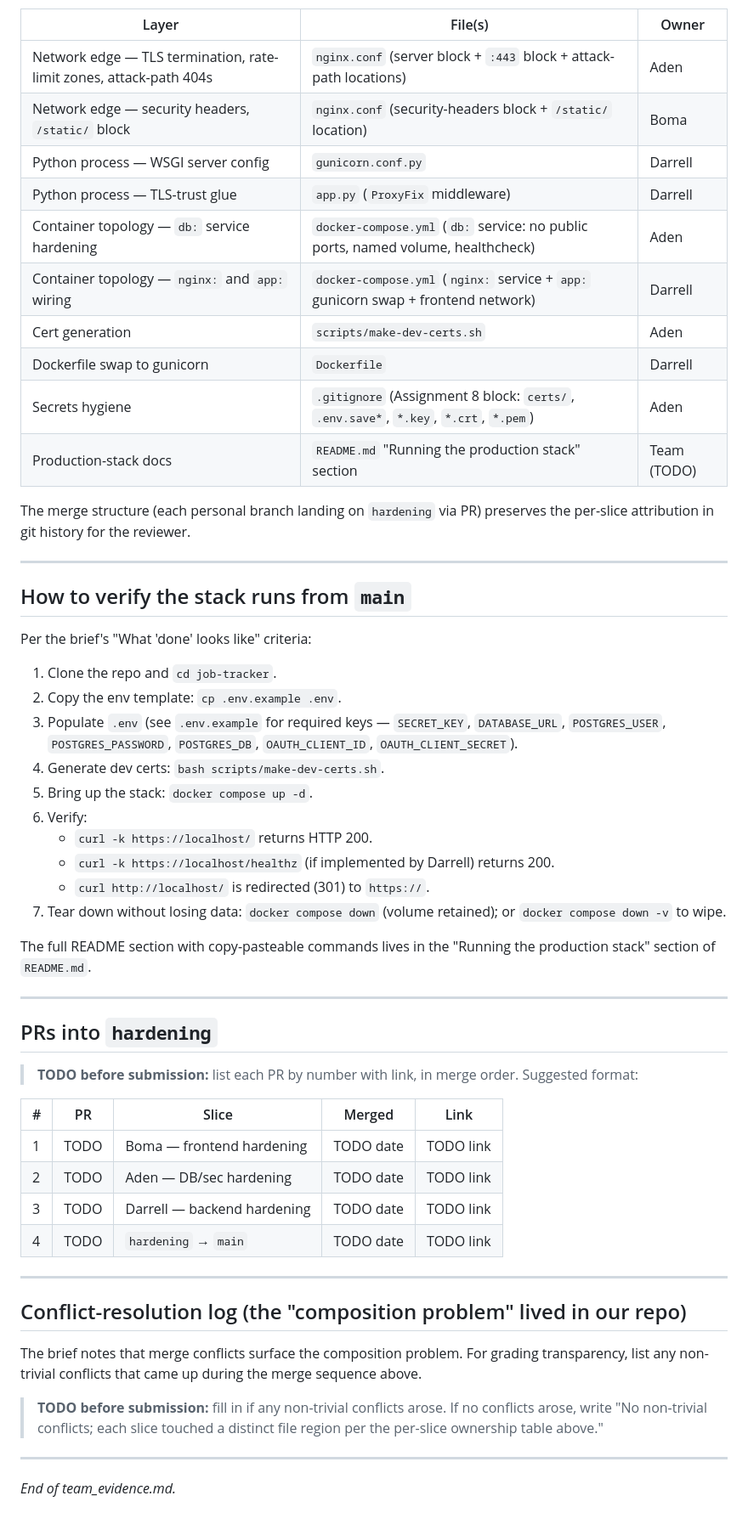
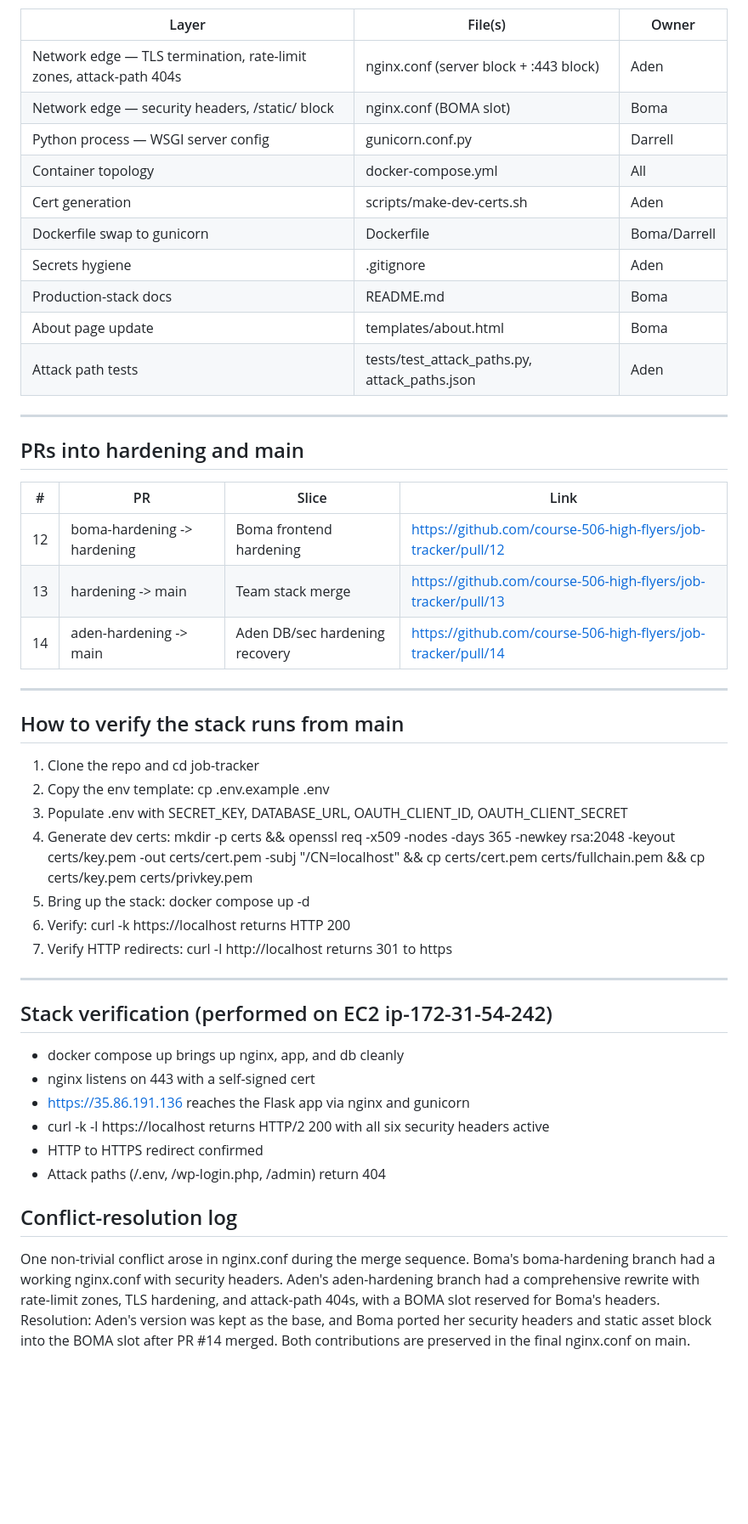
Before and after one commit to course-506-high-flyers/job-tracker, a Markdown page: team_evidence.md, the part around one of its changes. Shown at 85% size. GitHub-like rendering; blank space fills up the shorter version.

Commit message:
Fill in all TODO items in team_evidence.md

```diff
--- a/team_evidence.md
+++ b/team_evidence.md
@@ -66,72 +38,57 @@ The hardening surface was split per the brief's role boundaries:
 
 | Layer | File(s) | Owner |
 |---|---|---|
-| Network edge — TLS termination, rate-limit zones, attack-path 404s | `nginx.conf` (server block + `:443` block + attack-path locations) | Aden |
-| Network edge — security headers, `/static/` block | `nginx.conf` (security-headers block + `/static/` location) | Boma |
-| Python process — WSGI server config | `gunicorn.conf.py` | Darrell |
-| Python process — TLS-trust glue | `app.py` (`ProxyFix` middleware) | Darrell |
-| Container topology — `db:` service hardening | `docker-compose.yml` (`db:` service: no public ports, named volume, healthcheck) | Aden |
-| Container topology — `nginx:` and `app:` wiring | `docker-compose.yml` (`nginx:` service + `app:` gunicorn swap + frontend network) | Darrell |
-| Cert generation | `scripts/make-dev-certs.sh` | Aden |
-| Dockerfile swap to gunicorn | `Dockerfile` | Darrell |
-| Secrets hygiene | `.gitignore` (Assignment 8 block: `certs/`, `.env.save*`, `*.key`, `*.crt`, `*.pem`) | Aden |
-| Production-stack docs | `README.md` "Running the production stack" section | Team (TODO) |
-
-The merge structure (each personal branch landing on `hardening` via
-PR) preserves the per-slice attribution in git history for the
-reviewer.
+| Network edge — TLS termination, rate-limit zones, attack-path 404s | nginx.conf (server block + :443 block) | Aden |
+| Network edge — security headers, /static/ block | nginx.conf (BOMA slot) | Boma |
+| Python process — WSGI server config | gunicorn.conf.py | Darrell |
+| Container topology | docker-compose.yml | All |
+| Cert generation | scripts/make-dev-certs.sh | Aden |
+| Dockerfile swap to gunicorn | Dockerfile | Boma/Darrell |
+| Secrets hygiene | .gitignore | Aden |
+| Production-stack docs | README.md | Boma |
+| About page update | templates/about.html | Boma |
+| Attack path tests | tests/test_attack_paths.py, attack_paths.json | Aden |
 
 ---
 
-## How to verify the stack runs from `main`
+## PRs into hardening and main
 
-Per the brief's "What 'done' looks like" criteria:
-
-1. Clone the repo and `cd job-tracker`.
-2. Copy the env template: `cp .env.example .env`.
-3. Populate `.env` (see `.env.example` for required keys —
-   `SECRET_KEY`, `DATABASE_URL`, `POSTGRES_USER`, `POSTGRES_PASSWORD`,
-   `POSTGRES_DB`, `OAUTH_CLIENT_ID`, `OAUTH_CLIENT_SECRET`).
-4. Generate dev certs: `bash scripts/make-dev-certs.sh`.
-5. Bring up the stack: `docker compose up -d`.
-6. Verify:
-   - `curl -k https://localhost/` returns HTTP 200.
-   - `curl -k https://localhost/healthz` (if implemented by Darrell) returns 200.
-   - `curl http://localhost/` is redirected (301) to `https://`.
-7. Tear down without losing data: `docker compose down` (volume
-   retained); or `docker compose down -v` to wipe.
-
-The full README section with copy-pasteable commands lives in the
-"Running the production stack" section of `README.md`.
+| # | PR | Slice | Link |
+|---|---|---|---|
+| 12 | boma-hardening -> hardening | Boma frontend hardening | https://github.com/course-506-high-flyers/job-tracker/pull/12 |
+| 13 | hardening -> main | Team stack merge | https://github.com/course-506-high-flyers/job-tracker/pull/13 |
+| 14 | aden-hardening -> main | Aden DB/sec hardening recovery | https://github.com/course-506-high-flyers/job-tracker/pull/14 |
 
 ---
 
-## PRs into `hardening`
+## How to verify the stack runs from main
 
-> **TODO before submission:** list each PR by number with link, in
-> merge order.
-> Suggested format:
-
-| # | PR | Slice | Merged | Link |
-|---|---|---|---|---|
-| 1 | TODO | Boma — frontend hardening   | TODO date | TODO link |
-| 2 | TODO | Aden — DB/sec hardening     | TODO date | TODO link |
-| 3 | TODO | Darrell — backend hardening | TODO date | TODO link |
-| 4 | TODO | `hardening` → `main`        | TODO date | TODO link |
+1. Clone the repo and cd job-tracker
+2. Copy the env template: cp .env.example .env
+3. Populate .env with SECRET_KEY, DATABASE_URL, OAUTH_CLIENT_ID, OAUTH_CLIENT_SECRET
+4. Generate dev certs: mkdir -p certs && openssl req -x509 -nodes -days 365 -newkey rsa:2048 -keyout certs/key.pem -out certs/cert.pem -subj "/CN=localhost" && cp certs/cert.pem certs/fullchain.pem && cp certs/key.pem certs/privkey.pem
+5. Bring up the stack: docker compose up -d
+6. Verify: curl -k https://localhost returns HTTP 200
+7. Verify HTTP redirects: curl -I http://localhost returns 301 to https
 
 ---
 
-## Conflict-resolution log (the "composition problem" lived in our repo)
+## Stack verification (performed on EC2 ip-172-31-54-242)
 
-The brief notes that merge conflicts surface the composition problem.
-For grading transparency, list any non-trivial conflicts that came up
-during the merge sequence above.
+- docker compose up brings up nginx, app, and db cleanly
+- nginx listens on 443 with a self-signed cert
+- https://35.86.191.136 reaches the Flask app via nginx and gunicorn
+- curl -k -I https://localhost returns HTTP/2 200 with all six security headers active
+- HTTP to HTTPS redirect confirmed
+- Attack paths (/.env, /wp-login.php, /admin) return 404
 
-> **TODO before submission:** fill in if any non-trivial conflicts
-> arose. If no conflicts arose, write "No non-trivial conflicts; each
-> slice touched a distinct file region per the per-slice ownership
-> table above."
+## Conflict-resolution log
 
----
-
-*End of team_evidence.md.*
+One non-trivial conflict arose in nginx.conf during the merge sequence.
+Boma's boma-hardening branch had a working nginx.conf with security
+headers. Aden's aden-hardening branch had a comprehensive rewrite with
+rate-limit zones, TLS hardening, and attack-path 404s, with a BOMA slot
+reserved for Boma's headers. Resolution: Aden's version was kept as the
+base, and Boma ported her security headers and static asset block into
+the BOMA slot after PR #14 merged. Both contributions are preserved in
+the final nginx.conf on main.
```
Also changed, not shown: other parts of team_evidence.md (+12 -40 lines).
